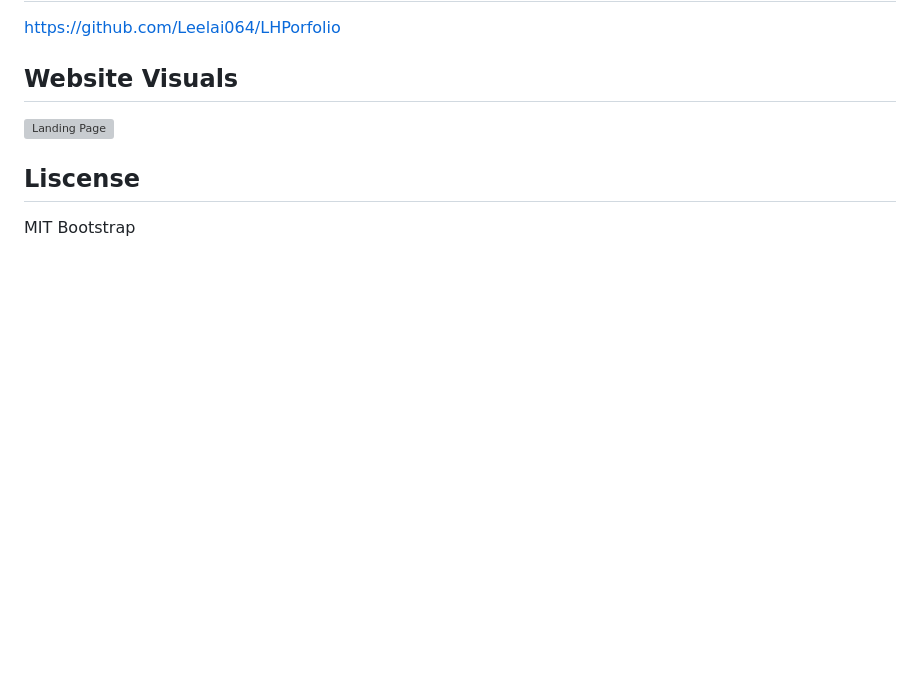
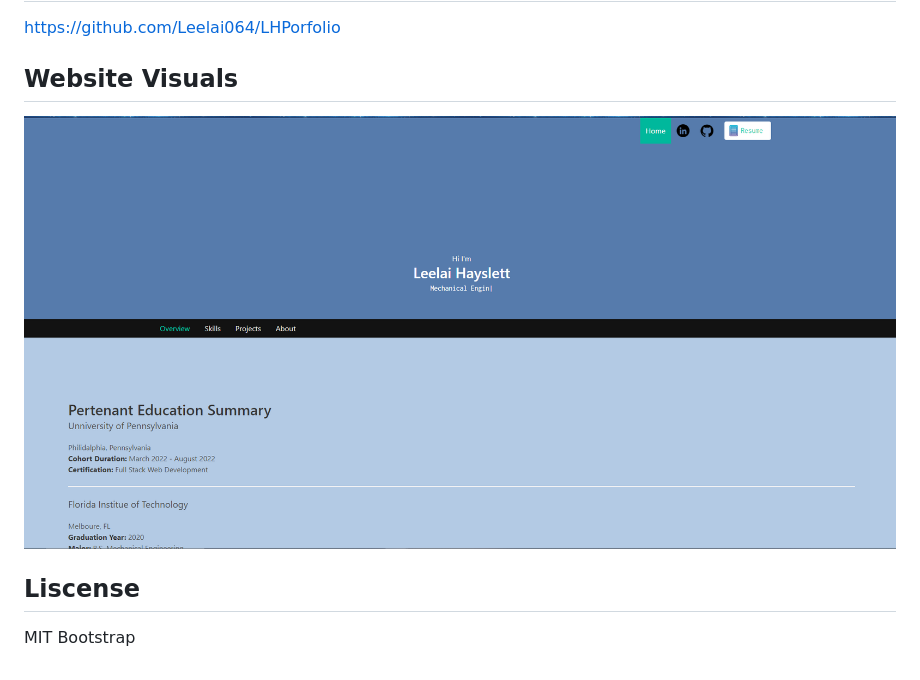
Before and after one commit to Leelai064/LHPortfolio, a Markdown page: README.md, the part around the change. Rendered like a GitHub page; pictures changed too: assets/images/revampedWebsite.png (added); blank space fills up the shorter version; grey boxes are pictures that could not be loaded.

Commit message:
changed README visual png

```diff
--- a/README.md
+++ b/README.md
@@ -14,7 +14,7 @@ https://leelaihayslettportfolio.netlify.app
 https://github.com/Leelai064/LHPorfolio
 
 ## Website Visuals
-![Landing Page](./images/websitevisual.png)
+![Landing Page](./assets/images/revampedWebsite.png)
 
 ## Liscense
 
```
